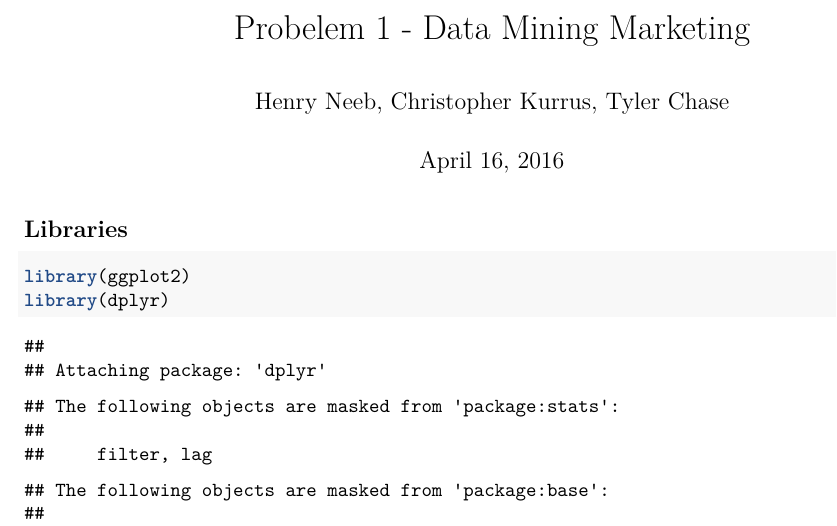
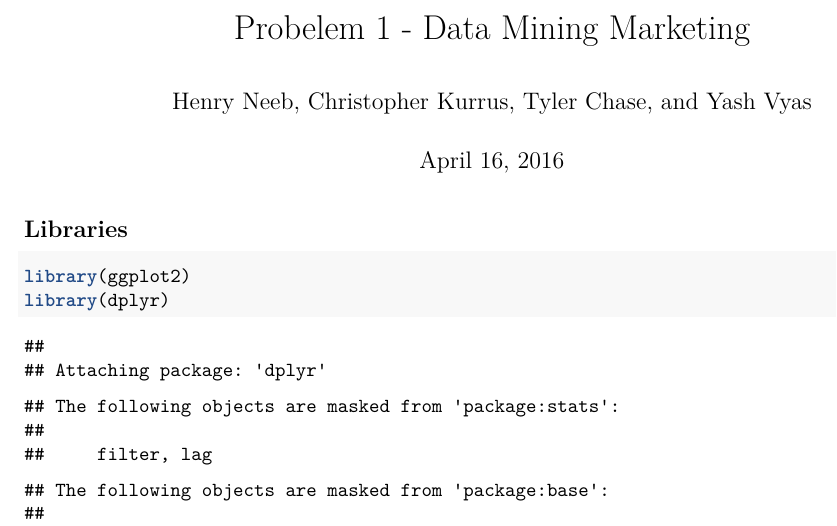
Before and after one commit to stats315b/stats315b, an R Markdown document (RSample.Rmd): part of the page, cut so that both start at the same text. Rendered offline with R 4.5, knitr and Pandoc, then LaTeX, with nearby package versions; some code elsewhere in the file could not run offline.

Commit message:
Included Yash to Authors

```diff
--- a/RSample.Rmd
+++ b/RSample.Rmd
@@ -1,6 +1,6 @@
 ---
 title: "Probelem 1 - Data Mining Marketing"
-author: "Henry Neeb, Christopher Kurrus, Tyler Chase"
+author: "Henry Neeb, Christopher Kurrus, Tyler Chase, and Yash Vyas"
 date: "April 16, 2016"
 output: pdf_document
 ---
```
Also changed, not shown: TexTemplate.tex.
